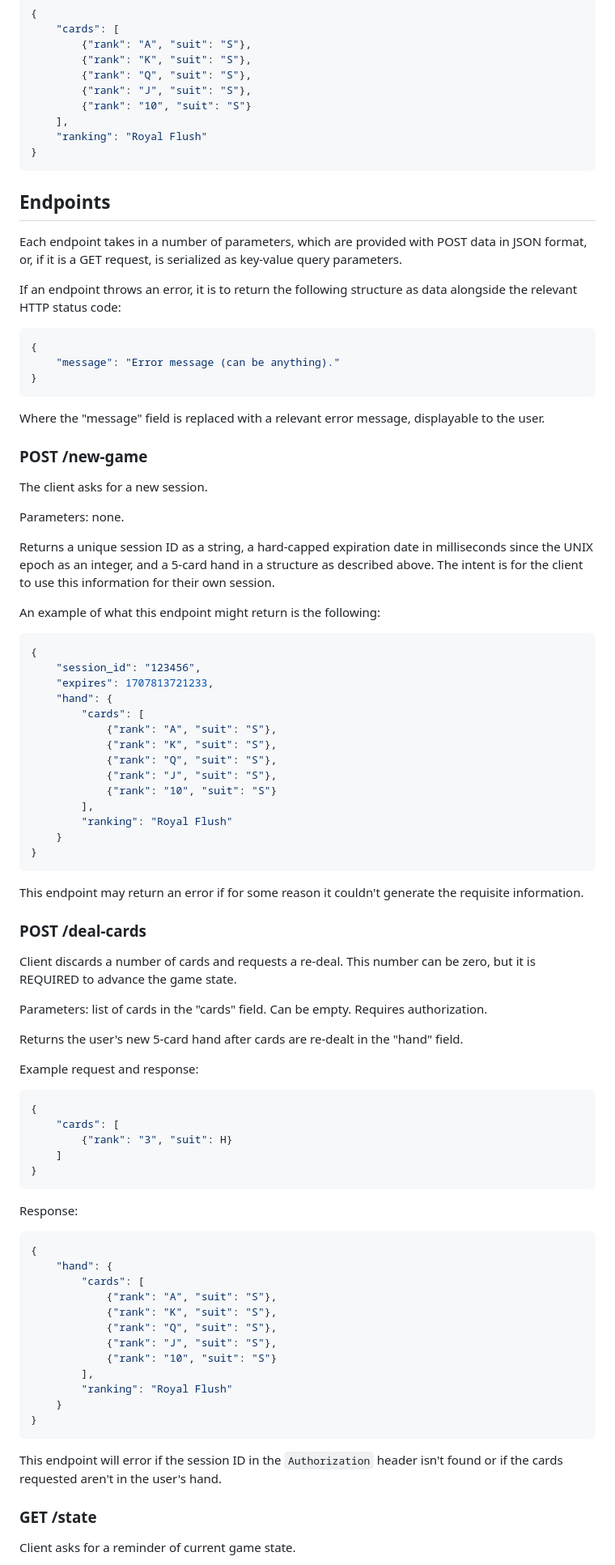
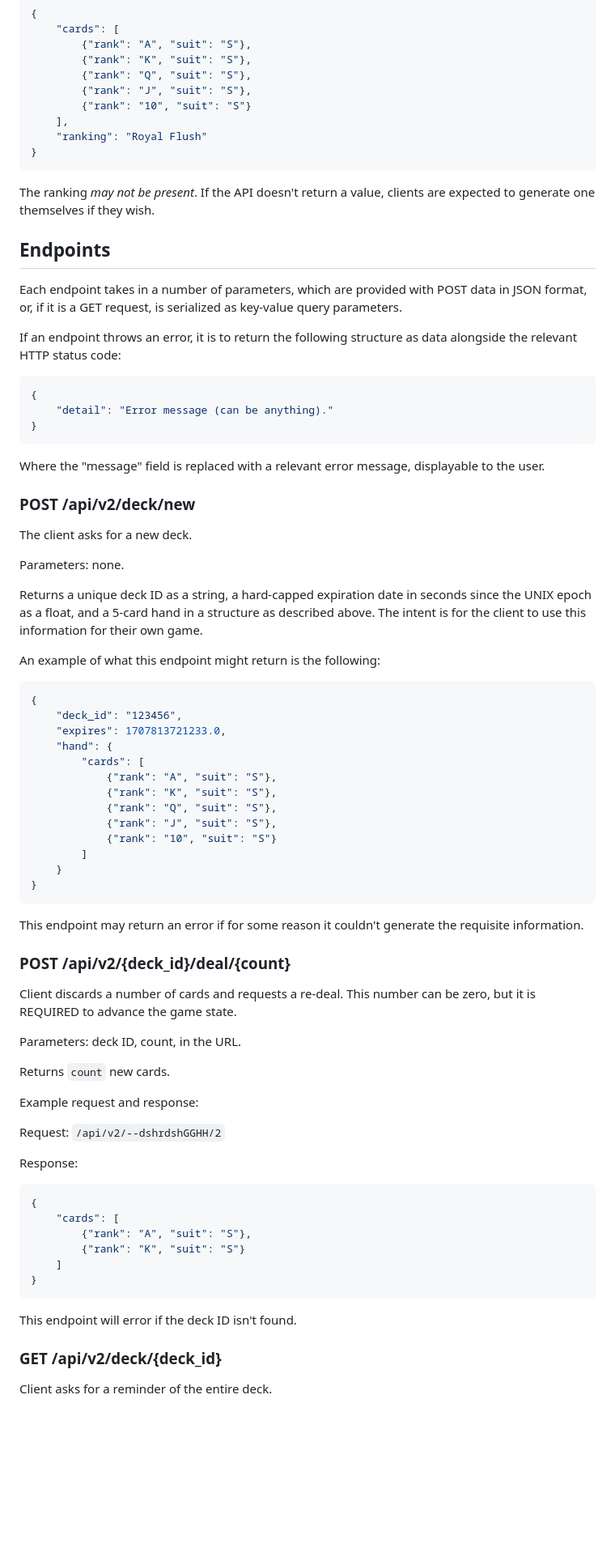
Before and after one commit to OliveRoquesUNCA/project1, a Markdown page: api.md, the part around one of its changes. Shown at 81% size. Drawn GitHub-style; blank space fills up the shorter version.

````diff
--- a/api.md
+++ b/api.md
@@ -80,40 +79,43 @@ The following is an example of a 5-card hand:
 }
 ```
 
+The ranking *may not be present*. If the API doesn't return a value,
+clients are expected to generate one themselves if they wish.
+
 ## Endpoints
 
-Each endpoint takes in a number of parameters, which are provided with POST
-data in JSON format, or, if it is a GET request, is serialized as key-value
-query parameters.
+Each endpoint takes in a number of parameters, which are provided with
+POST data in JSON format, or, if it is a GET request, is serialized as
+key-value query parameters.
 
 If an endpoint throws an error, it is to return the following structure
 as data alongside the relevant HTTP status code:
 
 ```json
 {
-    "message": "Error message (can be anything)."
+    "detail": "Error message (can be anything)."
 }
 ```
 
 Where the "message" field is replaced with a relevant error message,
 displayable to the user.
 
-### POST /new-game
-The client asks for a new session.
+### POST /api/v2/deck/new
+The client asks for a new deck.
 
 Parameters: none.
 
-Returns a unique session ID as a string, a hard-capped expiration date in
-milliseconds since the UNIX epoch as an integer, and a 5-card hand in a
+Returns a unique deck ID as a string, a hard-capped expiration date
+in seconds since the UNIX epoch as a float, and a 5-card hand in a
 structure as described above. The intent is for the client to use this
-information for their own session.
+information for their own game.
 
 An example of what this endpoint might return is the following:
 
 ```json
 {
-    "session_id": "123456",
-    "expires": 1707813721233,
+    "deck_id": "123456",
+    "expires": 1707813721233.0,
     "hand": {
         "cards": [
             {"rank": "A", "suit": "S"},
@@ -121,8 +123,7 @@ An example of what this endpoint might return is the following:
             {"rank": "Q", "suit": "S"},
             {"rank": "J", "suit": "S"},
             {"rank": "10", "suit": "S"}
-        ],
-        "ranking": "Royal Flush"
+        ]
     }
 }
 ```
@@ -130,46 +131,31 @@ An example of what this endpoint might return is the following:
 This endpoint may return an error if for some reason it couldn't generate
 the requisite information.
 
-### POST /deal-cards
+### POST /api/v2/{deck_id}/deal/{count}
 Client discards a number of cards and requests a re-deal.
 This number can be zero, but it is REQUIRED to advance the game state.
 
-Parameters: list of cards in the "cards" field. Can be empty.
-Requires authorization.
+Parameters: deck ID, count, in the URL.
 
-Returns the user's new 5-card hand after cards are re-dealt in the "hand"
-field.
+Returns `count` new cards.
 
 Example request and response:
 
-```json
-{
-    "cards": [
-        {"rank": "3", "suit": H}
-    ]
-}
-```
+Request: `/api/v2/--dshrdshGGHH/2`
 
 Response:
 
 ```json
 {
-    "hand": {
-        "cards": [
-            {"rank": "A", "suit": "S"},
-            {"rank": "K", "suit": "S"},
-            {"rank": "Q", "suit": "S"},
-            {"rank": "J", "suit": "S"},
-            {"rank": "10", "suit": "S"}
-        ],
-        "ranking": "Royal Flush"
-    }
+    "cards": [
+        {"rank": "A", "suit": "S"},
+        {"rank": "K", "suit": "S"}
+    ]
 }
 ```
 
-This endpoint will error if the session ID in the `Authorization` header
-isn't found or if the cards requested aren't in the user's hand.
+This endpoint will error if the deck ID isn't found.
 
-### GET /state
-Client asks for a reminder of current game state.
+### GET /api/v2/deck/{deck_id}
+Client asks for a reminder of the entire deck.
 
````
Also changed, not shown: other parts of api.md (+38 -44 lines).
